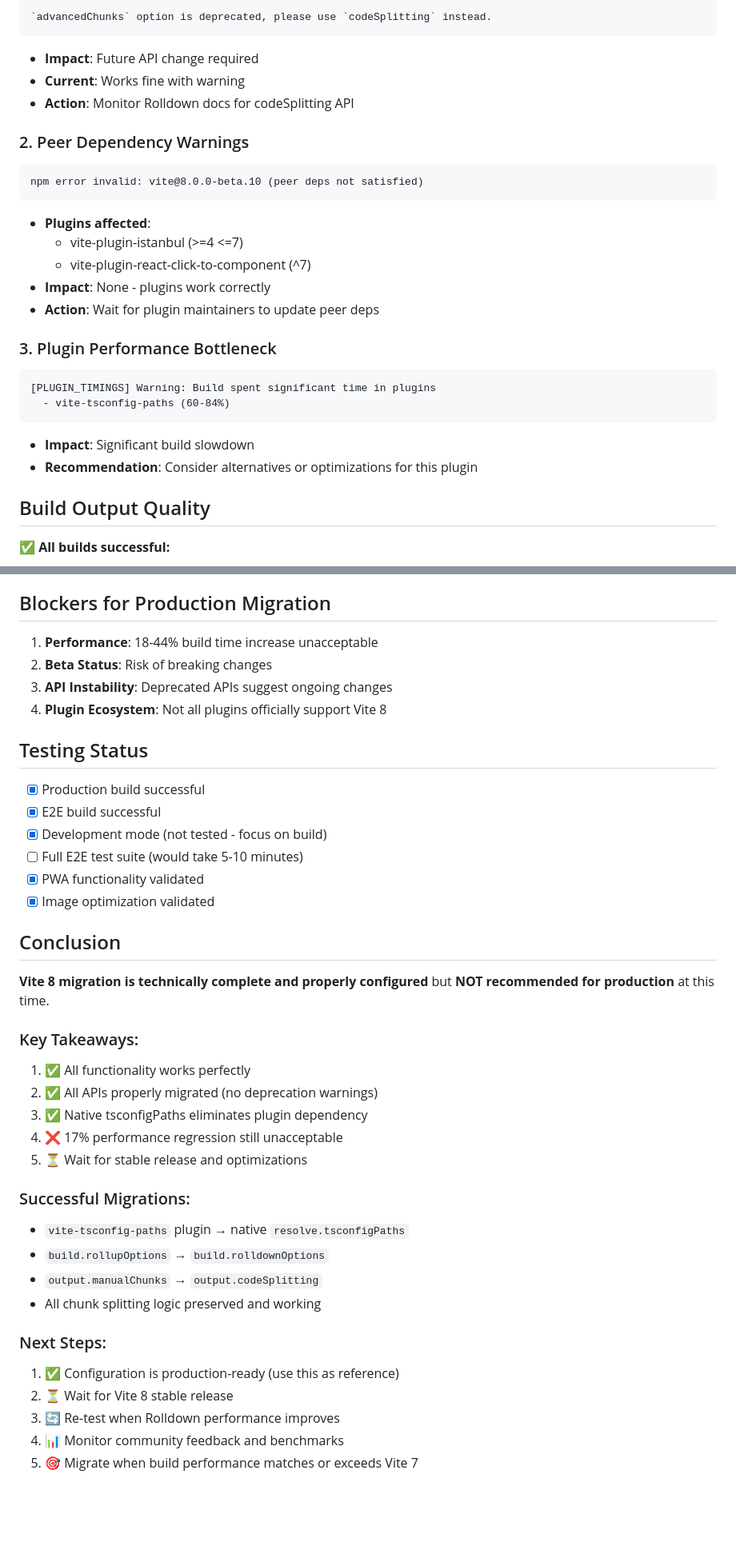
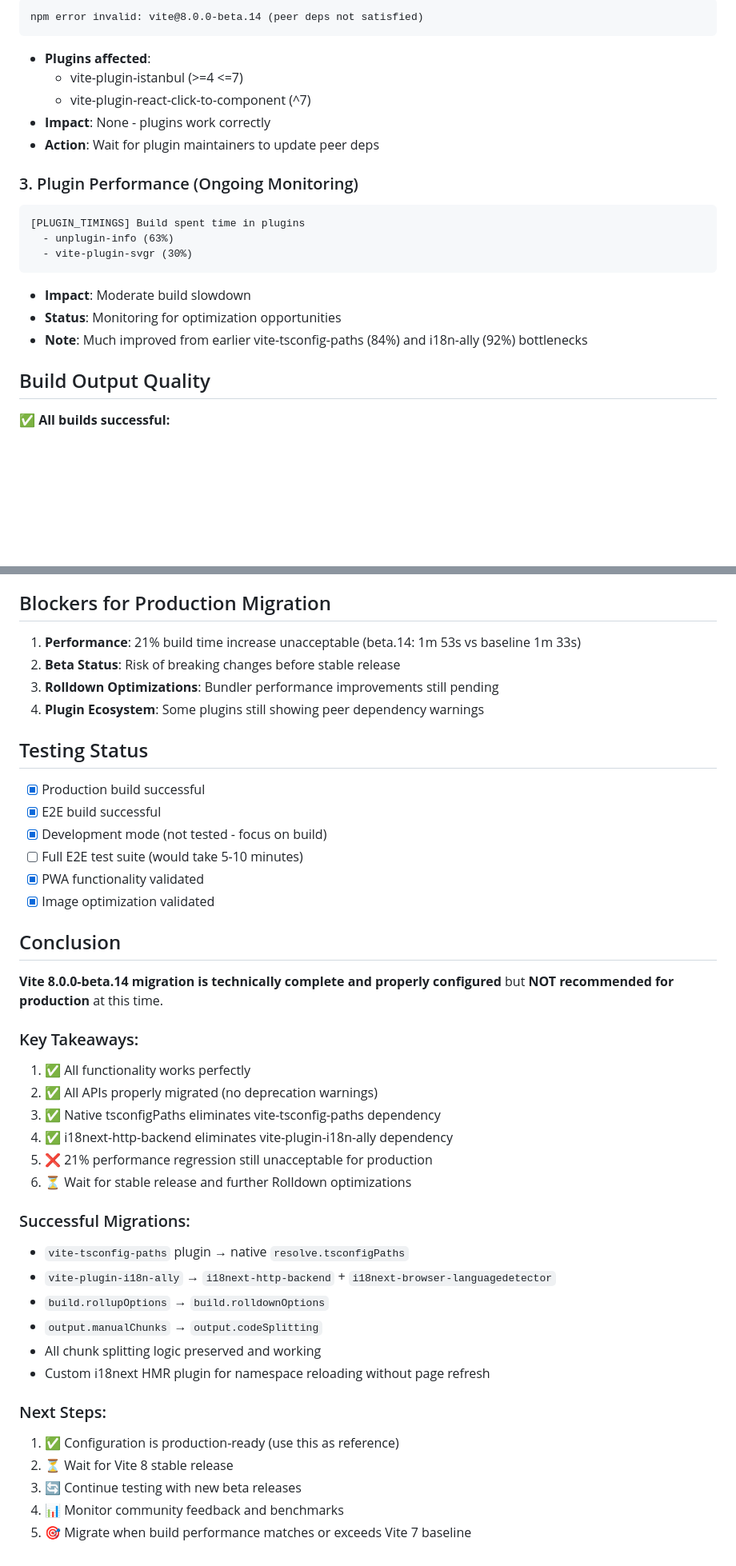
Before and after one commit to ARKlab/Ark.Starters.SPA, a Markdown page: VITE8_MIGRATION_REPORT.md, 2 parts joined by grey strips. Shown at 80% size. GitHub-like rendering; blank space fills up the shorter version.

````diff
--- a/VITE8_MIGRATION_REPORT.md
+++ b/VITE8_MIGRATION_REPORT.md
@@ -152,13 +182,5 @@ rolldownOptions: {  // renamed from rollupOptions
 ```
-`advancedChunks` option is deprecated, please use `codeSplitting` instead.
-```
-- **Impact**: Future API change required
-- **Current**: Works fine with warning
-- **Action**: Monitor Rolldown docs for codeSplitting API
-
-### 2. Peer Dependency Warnings
-```
-npm error invalid: vite@8.0.0-beta.10 (peer deps not satisfied)
+npm error invalid: vite@8.0.0-beta.14 (peer deps not satisfied)
 ```
 - **Plugins affected**:
   - vite-plugin-istanbul (>=4 <=7)
@@ -166,13 +188,15 @@ npm error invalid: vite@8.0.0-beta.10 (peer deps not satisfied)
 - **Impact**: None - plugins work correctly
 - **Action**: Wait for plugin maintainers to update peer deps
 
-### 3. Plugin Performance Bottleneck
+### 3. Plugin Performance (Ongoing Monitoring)
 ```
-[PLUGIN_TIMINGS] Warning: Build spent significant time in plugins
-  - vite-tsconfig-paths (60-84%)
+[PLUGIN_TIMINGS] Build spent time in plugins
+  - unplugin-info (63%)
+  - vite-plugin-svgr (30%)
 ```
-- **Impact**: Significant build slowdown
-- **Recommendation**: Consider alternatives or optimizations for this plugin
+- **Impact**: Moderate build slowdown
+- **Status**: Monitoring for optimization opportunities
+- **Note**: Much improved from earlier vite-tsconfig-paths (84%) and i18n-ally (92%) bottlenecks
 
 ## Build Output Quality
 
@@ -225,10 +249,10 @@ npm error invalid: vite@8.0.0-beta.10 (peer deps not satisfied)
 
 ## Blockers for Production Migration
 
-1. **Performance**: 18-44% build time increase unacceptable
-2. **Beta Status**: Risk of breaking changes
-3. **API Instability**: Deprecated APIs suggest ongoing changes
-4. **Plugin Ecosystem**: Not all plugins officially support Vite 8
+1. **Performance**: 21% build time increase unacceptable (beta.14: 1m 53s vs baseline 1m 33s)
+2. **Beta Status**: Risk of breaking changes before stable release
+3. **Rolldown Optimizations**: Bundler performance improvements still pending
+4. **Plugin Ecosystem**: Some plugins still showing peer dependency warnings
 
 ## Testing Status
 
@@ -241,24 +265,27 @@ npm error invalid: vite@8.0.0-beta.10 (peer deps not satisfied)
 
 ## Conclusion
 
-**Vite 8 migration is technically complete and properly configured** but **NOT recommended for production** at this time.
+**Vite 8.0.0-beta.14 migration is technically complete and properly configured** but **NOT recommended for production** at this time.
 
 ### Key Takeaways:
 1. ✅ All functionality works perfectly
 2. ✅ All APIs properly migrated (no deprecation warnings)
-3. ✅ Native tsconfigPaths eliminates plugin dependency
-4. ❌ 17% performance regression still unacceptable
-5. ⏳ Wait for stable release and optimizations
+3. ✅ Native tsconfigPaths eliminates vite-tsconfig-paths dependency
+4. ✅ i18next-http-backend eliminates vite-plugin-i18n-ally dependency
+5. ❌ 21% performance regression still unacceptable for production
+6. ⏳ Wait for stable release and further Rolldown optimizations
 
 ### Successful Migrations:
 - `vite-tsconfig-paths` plugin → native `resolve.tsconfigPaths`
+- `vite-plugin-i18n-ally` → `i18next-http-backend` + `i18next-browser-languagedetector`
 - `build.rollupOptions` → `build.rolldownOptions`
 - `output.manualChunks` → `output.codeSplitting`
 - All chunk splitting logic preserved and working
+- Custom i18next HMR plugin for namespace reloading without page refresh
 
 ### Next Steps:
 1. ✅ Configuration is production-ready (use this as reference)
 2. ⏳ Wait for Vite 8 stable release
-3. 🔄 Re-test when Rolldown performance improves
+3. 🔄 Continue testing with new beta releases
 4. 📊 Monitor community feedback and benchmarks
-5. 🎯 Migrate when build performance matches or exceeds Vite 7
+5. 🎯 Migrate when build performance matches or exceeds Vite 7 baseline
````
Also changed, not shown: other parts of VITE8_MIGRATION_REPORT.md (+54 -24 lines).
